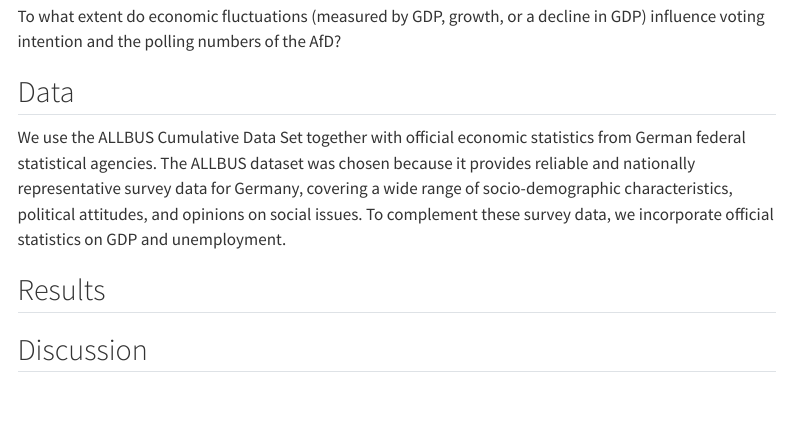
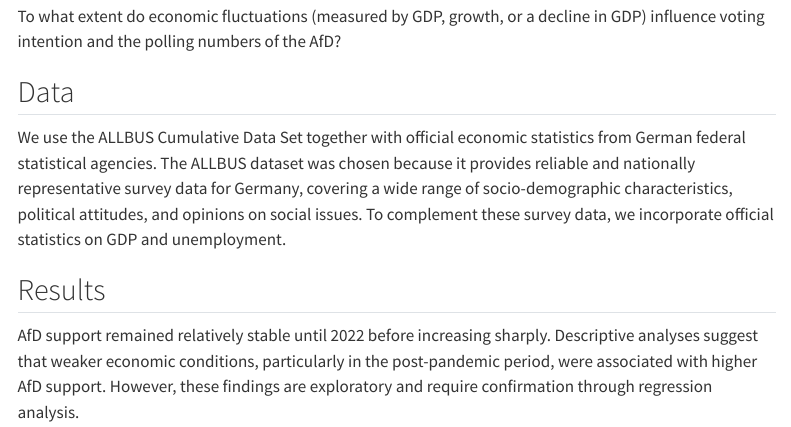
Before and after one commit to Luigi11106/repobaby, a Quarto document (index.qmd): the page in a window 1100 px wide, from 460 px down. Rendered offline with R 4.5, knitr and Pandoc in place of Quarto, with nearby package versions; menus at the side of the page are left out.

Commit message:
finished index.qmd

```diff
--- a/index.qmd
+++ b/index.qmd
@@ -22,8 +22,4 @@ We use the ALLBUS Cumulative Data Set together with official economic statistics
 
 ## Results
 
-<!-- Summary of key findings. -->
-
-## Discussion
-
-<!-- Interpret results, limitations, and next steps. -->
+AfD support remained relatively stable until 2022 before increasing sharply. Descriptive analyses suggest that weaker economic conditions, particularly in the post-pandemic period, were associated with higher AfD support. However, these findings are exploratory and require confirmation through regression analysis.
```
Also changed, not shown: docs/search.json, 1 other file.
